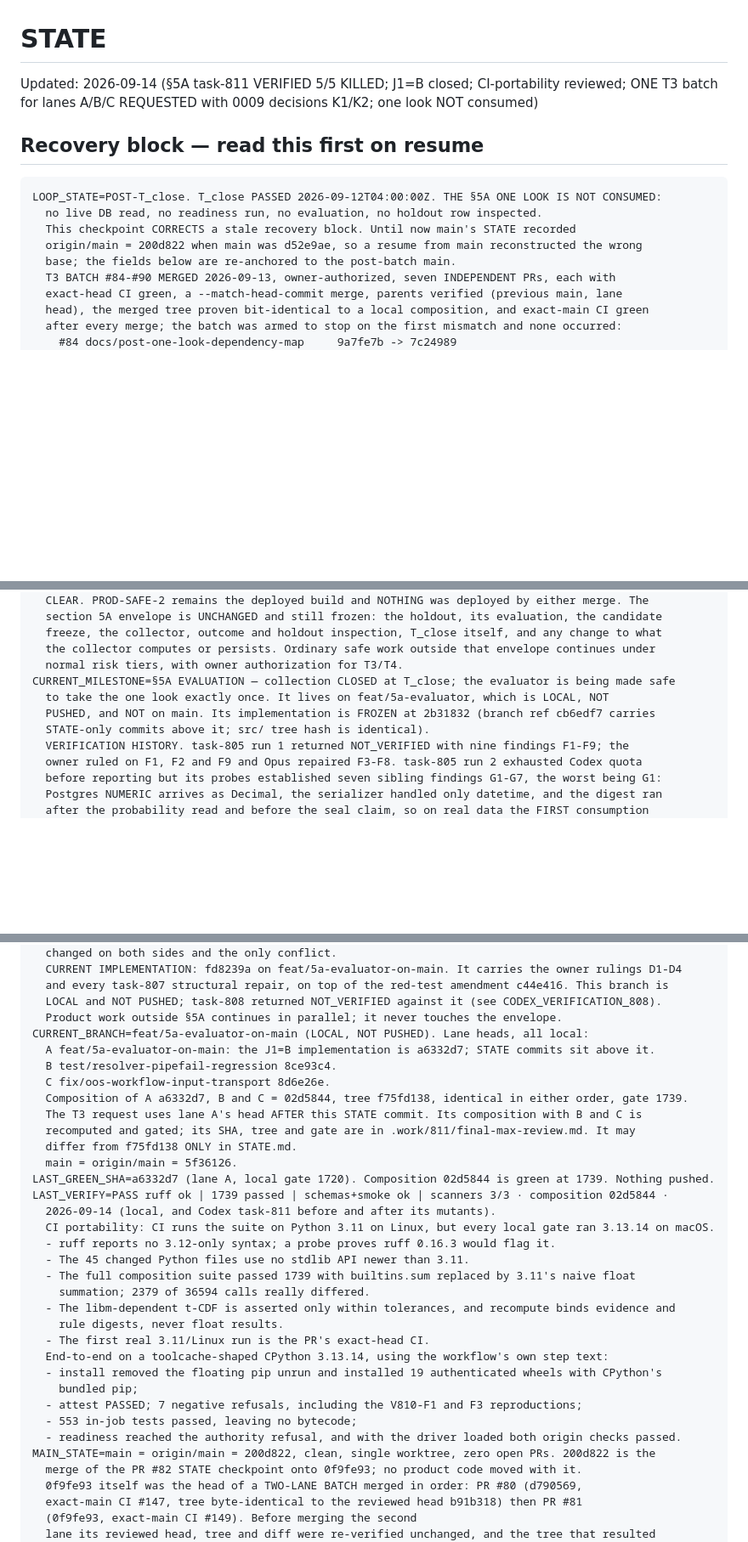
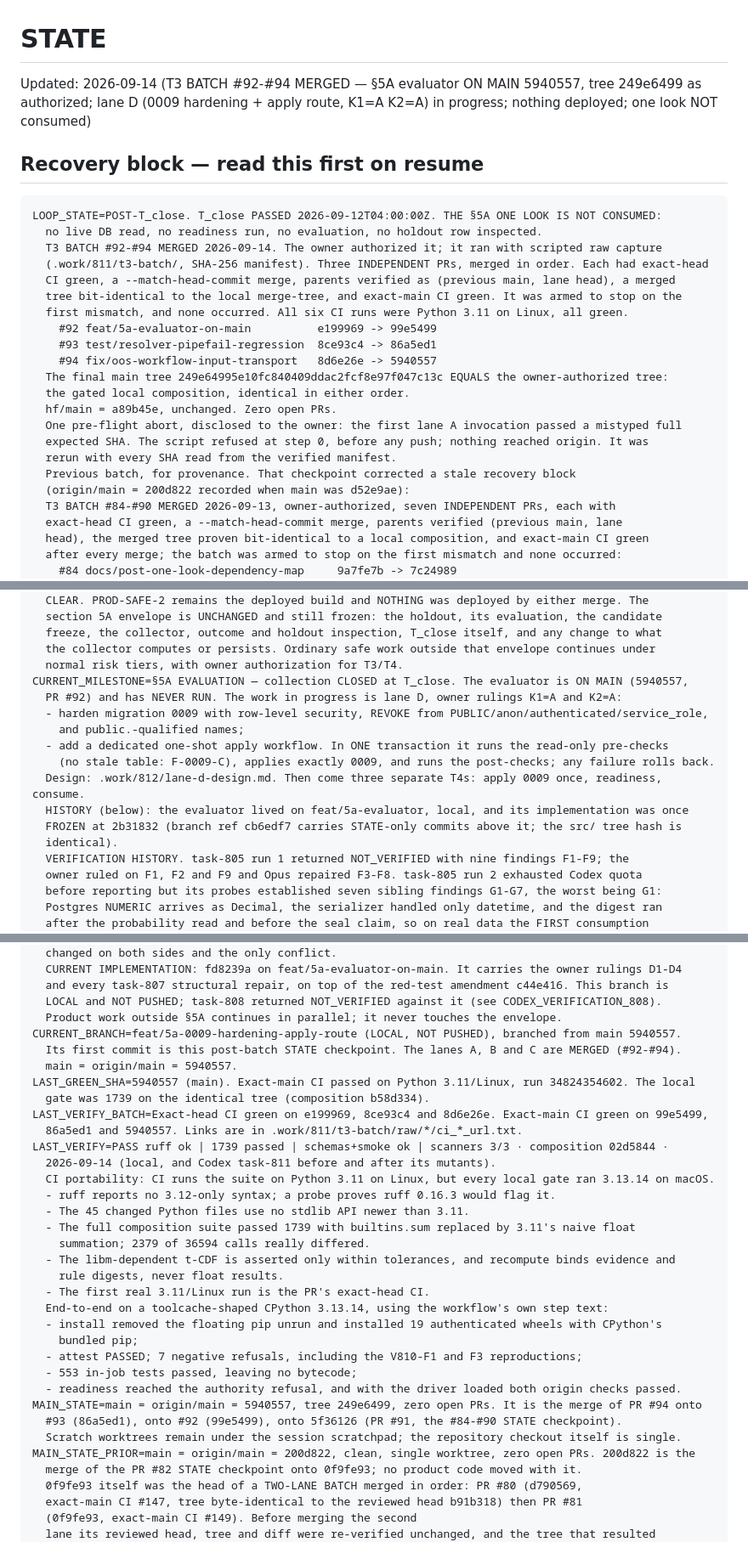
Before and after one commit to tranbeny053-hub/v83-stock-cron, a Markdown page: STATE.md, 3 parts joined by grey strips. Shown at 85% size. Drawn GitHub-style; blank space fills up the shorter version.

Commit message:
docs(state): T3 batch #92-#94 merged; the §5A evaluator is on main 5940557; lane D opened
The owner-authorized batch executed exactly and stopped on nothing. Each of the three independent
PRs had exact-head CI green, a --match-head-commit merge, verified parents, a merged tree
bit-identical to the local merge-tree, and exact-main CI green. The final main tree 249e6499 equals
the owner-authorized tree, and hf/main a89b45e is unchanged. The one pre-flight abort, a mistyped
expected SHA, is recorded; it was refused before any push.

This opens lane D under rulings K1=A and K2=A: harden migration 0009, and add a dedicated one-shot
apply route.

Co-Authored-By: Claude Opus 5 <noreply@anthropic.com>

````diff
--- a/STATE.md
+++ b/STATE.md
@@ -1,14 +1,27 @@
 # STATE
 
-Updated: 2026-09-14 (§5A task-811 VERIFIED 5/5 KILLED; J1=B closed; CI-portability reviewed; ONE T3 batch for lanes A/B/C REQUESTED with 0009 decisions K1/K2; one look NOT consumed)
+Updated: 2026-09-14 (T3 BATCH #92-#94 MERGED — §5A evaluator ON MAIN 5940557, tree 249e6499 as authorized; lane D (0009 hardening + apply route, K1=A K2=A) in progress; nothing deployed; one look NOT consumed)
 
 ## Recovery block — read this first on resume
 ```
 LOOP_STATE=POST-T_close. T_close PASSED 2026-09-12T04:00:00Z. THE §5A ONE LOOK IS NOT CONSUMED:
   no live DB read, no readiness run, no evaluation, no holdout row inspected.
-  This checkpoint CORRECTS a stale recovery block. Until now main's STATE recorded
-  origin/main = 200d822 when main was d52e9ae, so a resume from main reconstructed the wrong
-  base; the fields below are re-anchored to the post-batch main.
+  T3 BATCH #92-#94 MERGED 2026-09-14. The owner authorized it; it ran with scripted raw capture
+  (.work/811/t3-batch/, SHA-256 manifest). Three INDEPENDENT PRs, merged in order. Each had exact-head
+  CI green, a --match-head-commit merge, parents verified as (previous main, lane head), a merged
+  tree bit-identical to the local merge-tree, and exact-main CI green. It was armed to stop on the
+  first mismatch, and none occurred. All six CI runs were Python 3.11 on Linux, all green.
+    #92 feat/5a-evaluator-on-main          e199969 -> 99e5499
+    #93 test/resolver-pipefail-regression  8ce93c4 -> 86a5ed1
+    #94 fix/oos-workflow-input-transport   8d6e26e -> 5940557
+  The final main tree 249e64995e10fc840409ddac2fcf8e97f047c13c EQUALS the owner-authorized tree:
+  the gated local composition, identical in either order.
+  hf/main = a89b45e, unchanged. Zero open PRs.
+  One pre-flight abort, disclosed to the owner: the first lane A invocation passed a mistyped full
+  expected SHA. The script refused at step 0, before any push; nothing reached origin. It was
+  rerun with every SHA read from the verified manifest.
+  Previous batch, for provenance. That checkpoint corrected a stale recovery block
+  (origin/main = 200d822 recorded when main was d52e9ae):
   T3 BATCH #84-#90 MERGED 2026-09-13, owner-authorized, seven INDEPENDENT PRs, each with
   exact-head CI green, a --match-head-commit merge, parents verified (previous main, lane
   head), the merged tree proven bit-identical to a local composition, and exact-main CI green
@@ -35,10 +48,16 @@ LOOP_STATE_PRIOR=IDLE — STANDBY. No lane open, no candidate open. The product
   freeze, the collector, outcome and holdout inspection, T_close itself, and any change to what
   the collector computes or persists. Ordinary safe work outside that envelope continues under
   normal risk tiers, with owner authorization for T3/T4.
-CURRENT_MILESTONE=§5A EVALUATION — collection CLOSED at T_close; the evaluator is being made safe
-  to take the one look exactly once. It lives on feat/5a-evaluator, which is LOCAL, NOT
-  PUSHED, and NOT on main. Its implementation is FROZEN at 2b31832 (branch ref cb6edf7 carries
-  STATE-only commits above it; src/ tree hash is identical).
+CURRENT_MILESTONE=§5A EVALUATION — collection CLOSED at T_close. The evaluator is ON MAIN (5940557,
+  PR #92) and has NEVER RUN. The work in progress is lane D, owner rulings K1=A and K2=A:
+  - harden migration 0009 with row-level security, REVOKE from PUBLIC/anon/authenticated/service_role,
+    and public.-qualified names;
+  - add a dedicated one-shot apply workflow. In ONE transaction it runs the read-only pre-checks
+    (no stale table: F-0009-C), applies exactly 0009, and runs the post-checks; any failure rolls back.
+  Design: .work/812/lane-d-design.md. Then come three separate T4s: apply 0009 once, readiness, consume.
+  HISTORY (below): the evaluator lived on feat/5a-evaluator, local, and its implementation was once
+  FROZEN at 2b31832 (branch ref cb6edf7 carries STATE-only commits above it; the src/ tree hash is
+  identical).
   VERIFICATION HISTORY. task-805 run 1 returned NOT_VERIFIED with nine findings F1-F9; the
   owner ruled on F1, F2 and F9 and Opus repaired F3-F8. task-805 run 2 exhausted Codex quota
   before reporting but its probes established seven sibling findings G1-G7, the worst being G1:
@@ -70,16 +89,13 @@ CURRENT_MILESTONE=§5A EVALUATION — collection CLOSED at T_close; the evaluato
   and every task-807 structural repair, on top of the red-test amendment c44e416. This branch is
   LOCAL and NOT PUSHED; task-808 returned NOT_VERIFIED against it (see CODEX_VERIFICATION_808).
   Product work outside §5A continues in parallel; it never touches the envelope.
-CURRENT_BRANCH=feat/5a-evaluator-on-main (LOCAL, NOT PUSHED). Lane heads, all local:
-  A feat/5a-evaluator-on-main: the J1=B implementation is a6332d7; STATE commits sit above it.
-  B test/resolver-pipefail-regression 8ce93c4.
-  C fix/oos-workflow-input-transport 8d6e26e.
-  Composition of A a6332d7, B and C = 02d5844, tree f75fd138, identical in either order, gate 1739.
-  The T3 request uses lane A's head AFTER this STATE commit. Its composition with B and C is
-  recomputed and gated; its SHA, tree and gate are in .work/811/final-max-review.md. It may
-  differ from f75fd138 ONLY in STATE.md.
-  main = origin/main = 5f36126.
-LAST_GREEN_SHA=a6332d7 (lane A, local gate 1720). Composition 02d5844 is green at 1739. Nothing pushed.
+CURRENT_BRANCH=feat/5a-0009-hardening-apply-route (LOCAL, NOT PUSHED), branched from main 5940557.
+  Its first commit is this post-batch STATE checkpoint. The lanes A, B and C are MERGED (#92-#94).
+  main = origin/main = 5940557.
+LAST_GREEN_SHA=5940557 (main). Exact-main CI passed on Python 3.11/Linux, run 34824354602. The local
+  gate was 1739 on the identical tree (composition b58d334).
+LAST_VERIFY_BATCH=Exact-head CI green on e199969, 8ce93c4 and 8d6e26e. Exact-main CI green on 99e5499,
+  86a5ed1 and 5940557. Links are in .work/811/t3-batch/raw/*/ci_*_url.txt.
 LAST_VERIFY=PASS ruff ok | 1739 passed | schemas+smoke ok | scanners 3/3 · composition 02d5844 ·
   2026-09-14 (local, and Codex task-811 before and after its mutants).
   CI portability: CI runs the suite on Python 3.11 on Linux, but every local gate ran 3.13.14 on macOS.
@@ -96,7 +112,10 @@ LAST_VERIFY=PASS ruff ok | 1739 passed | schemas+smoke ok | scanners 3/3 · comp
   - attest PASSED; 7 negative refusals, including the V810-F1 and F3 reproductions;
   - 553 in-job tests passed, leaving no bytecode;
   - readiness reached the authority refusal, and with the driver loaded both origin checks passed.
-MAIN_STATE=main = origin/main = 200d822, clean, single worktree, zero open PRs. 200d822 is the
+MAIN_STATE=main = origin/main = 5940557, tree 249e6499, zero open PRs. It is the merge of PR #94 onto
+  #93 (86a5ed1), onto #92 (99e5499), onto 5f36126 (PR #91, the #84-#90 STATE checkpoint).
+  Scratch worktrees remain under the session scratchpad; the repository checkout itself is single.
+MAIN_STATE_PRIOR=main = origin/main = 200d822, clean, single worktree, zero open PRs. 200d822 is the
   merge of the PR #82 STATE checkpoint onto 0f9fe93; no product code moved with it.
   0f9fe93 itself was the head of a TWO-LANE BATCH merged in order: PR #80 (d790569,
   exact-main CI #147, tree byte-identical to the reviewed head b91b318) then PR #81
````
Also changed, not shown: other parts of STATE.md (+13 -6 lines).
